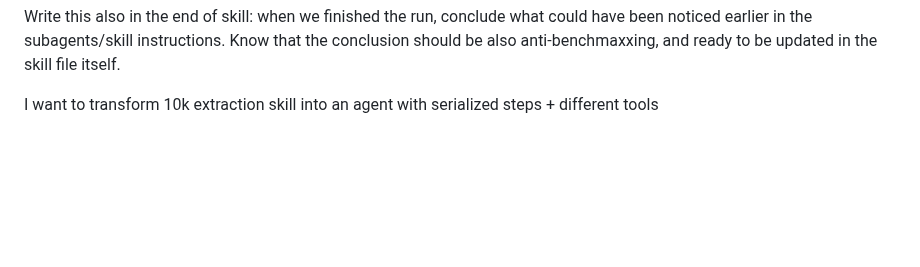
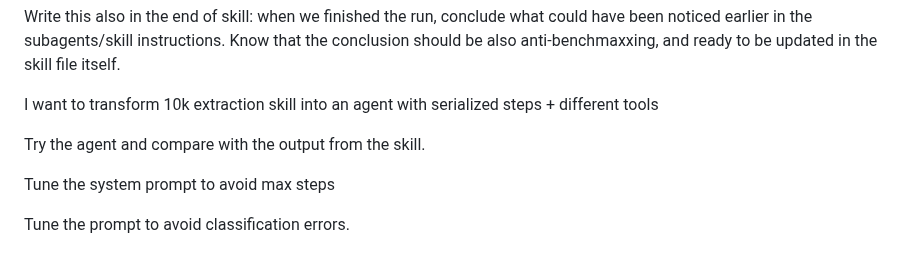
Before and after one commit to pinnerwt/v_coding_test2, a Markdown page: prompts/task3.md, the part around the change. GitHub-like rendering; blank space fills up the shorter version.

Commit message:
docs(task3): From skill to agent, with first fine tunings

```diff
--- a/prompts/task3.md
+++ b/prompts/task3.md
@@ -21,3 +21,9 @@ One question: if we cut the incorporated by reference phrase at the middle while
 Write this also in the end of skill: when we finished the run, conclude what could have been noticed earlier in the subagents/skill instructions. Know that the conclusion should be also anti-benchmaxxing, and ready to be updated in the skill file itself.
 
 I want to transform 10k extraction skill into an agent with serialized steps + different tools
+
+Try the agent and compare with the output from the skill.
+
+Tune the system prompt to avoid max steps
+
+Tune the prompt to avoid classification errors.
```
